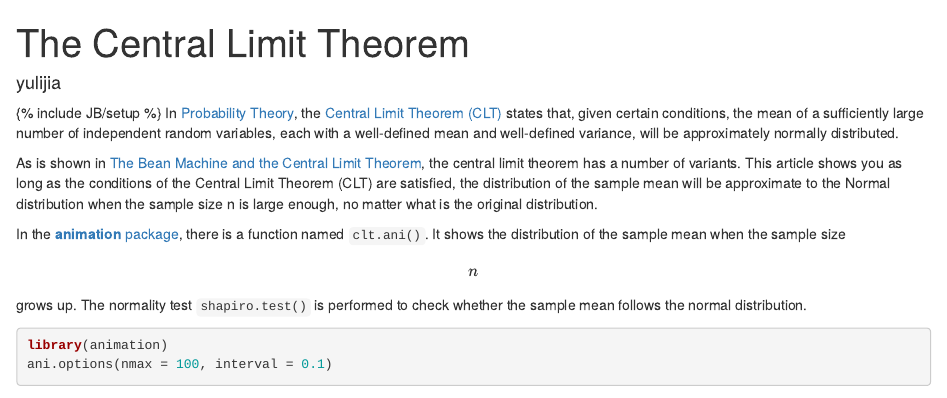
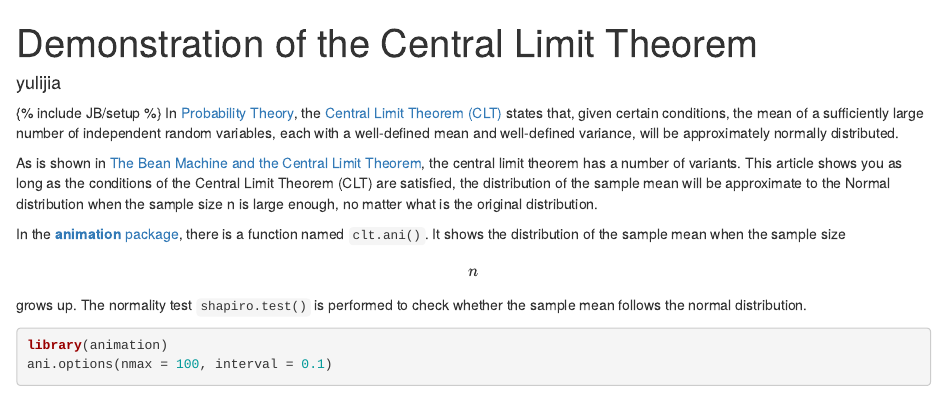
Before and after one commit to yulijia/vistat, an R Markdown document (_source/2013-04-15-the-central-limit-theorem.Rmd): the page in a window 1100 px wide, from its top. Rendered offline with R 4.5, knitr and Pandoc, with nearby package versions; some code elsewhere in the file could not run offline.

Commit message:
change the title 'Demonstration of the Central Limit Theorem'

```diff
--- a/_source/2013-04-15-the-central-limit-theorem.Rmd
+++ b/_source/2013-04-15-the-central-limit-theorem.Rmd
@@ -1,6 +1,6 @@
 ---
 layout: post
-title: "The Central Limit Theorem"
+title: "Demonstration of the Central Limit Theorem"
 author: [yulijia]
 categories: [Animation, Probability]
 tags: [Central Limit Theorem]
```
